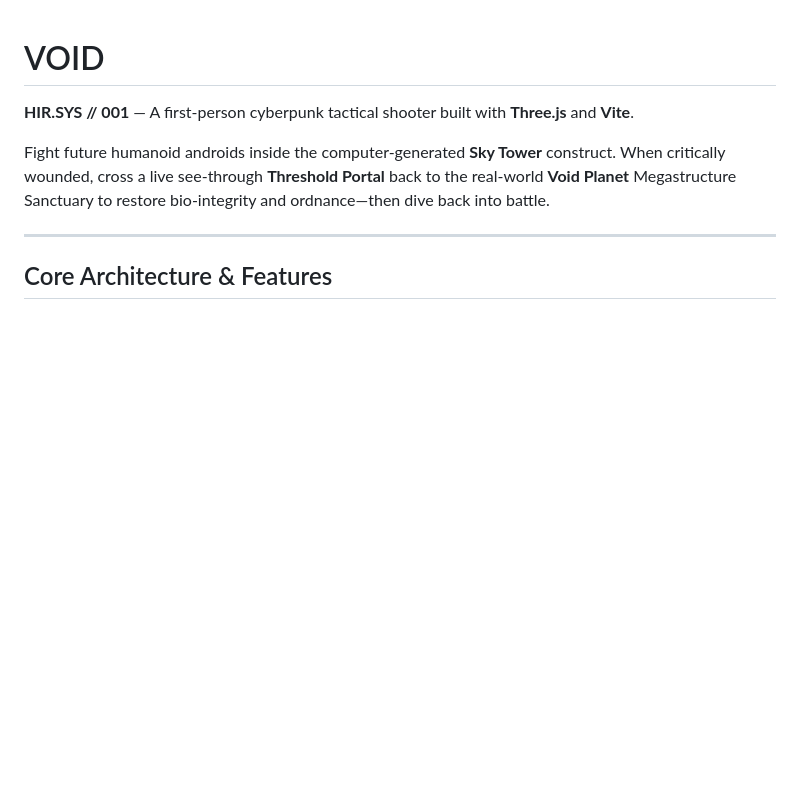
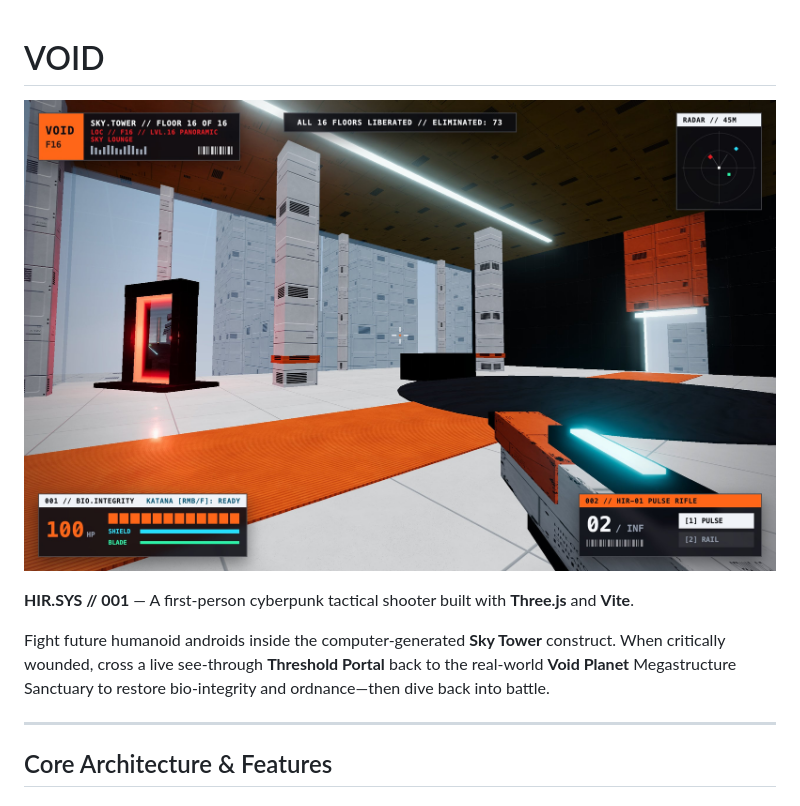
Before and after one commit to lucianmarin/void, a Markdown page: README.md, the part around the change. Rendered like a GitHub page; pictures changed too: screenshot.jpg (added); blank space fills up the shorter version.

Commit message:
add screenshot

```diff
--- a/README.md
+++ b/README.md
@@ -1,4 +1,6 @@
 # VOID
+
+![screenshot](screenshot.jpg)
 
 **HIR.SYS // 001** — A first-person cyberpunk tactical shooter built with **Three.js** and **Vite**.
 
```
